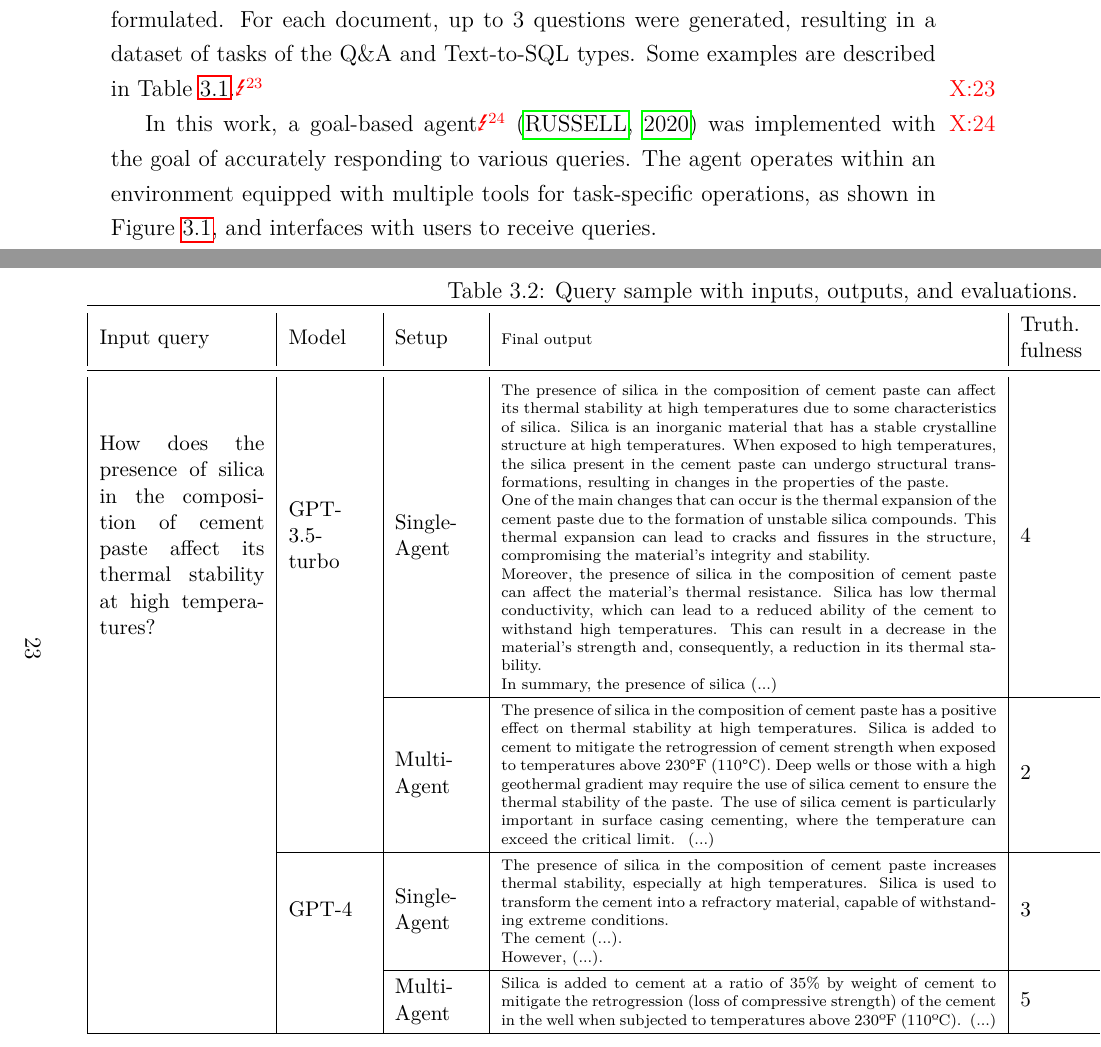
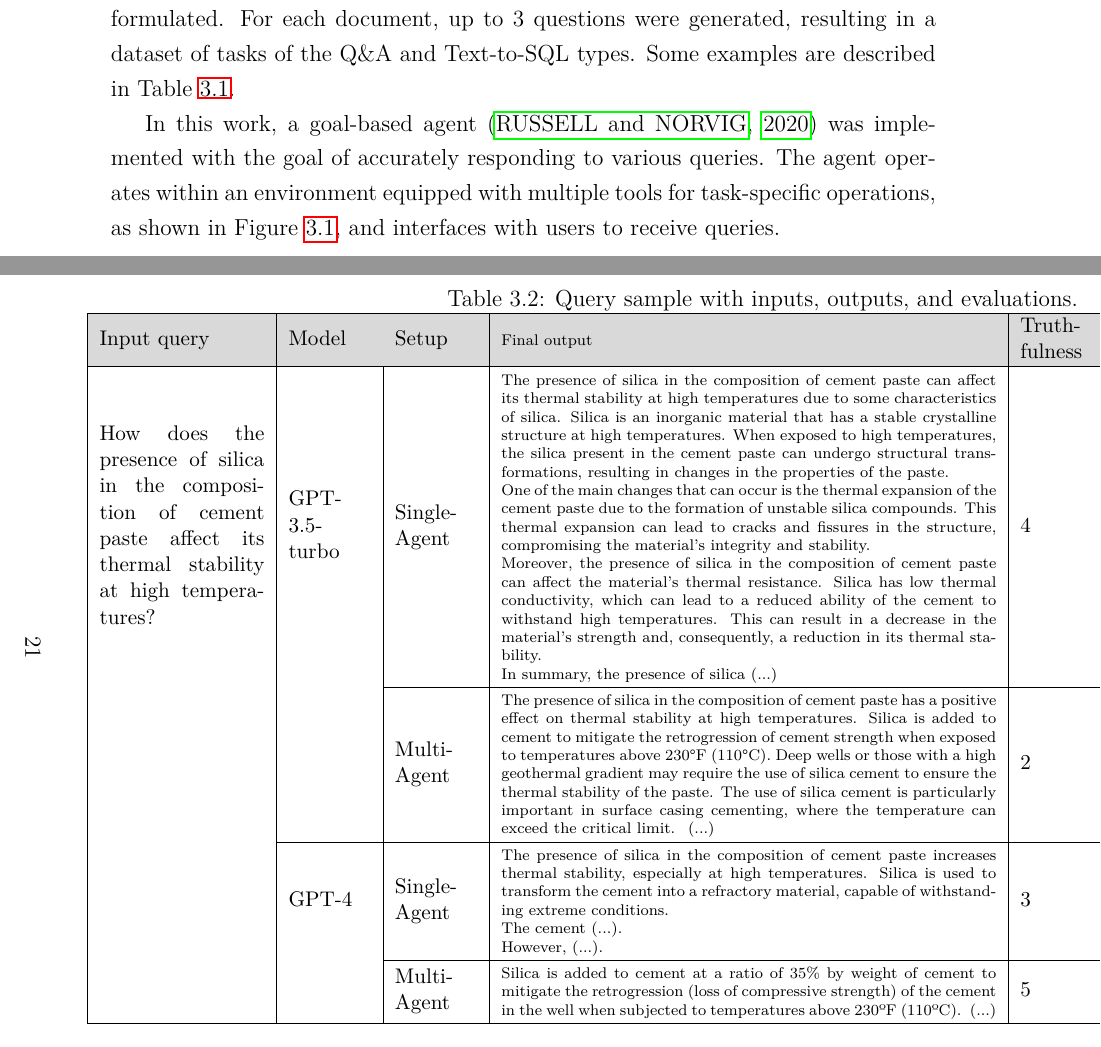
Before and after one commit to vitorsabbagh/Disserta-o-Vitor-v0, a LaTeX thesis (main.tex, which reads part03_experimento1.tex): two parts of pages 32 and 35 of 85 before the commit and two parts of pages 31 and 33 of 78 after it, joined at a grey line, cut so that both start at the same text. Compiled offline with pdfLaTeX.

Commit message:
Updates from Overleaf

```diff
--- a/main.tex
+++ b/main.tex
@@ -7,8 +7,8 @@
 \usepackage[most]{tcolorbox} % caixas de texto
 \usepackage{amsmath,amssymb}
 
-\usepackage[editing]{coop-writing}
-% \usepackage[publish]{coop-writing}
+%\usepackage[editing]{coop-writing}
+\usepackage[publish]{coop-writing}
 
 \usepackage{marvosym}
 \cwsetcommwarn{\Lightning}
--- a/part03_experimento1.tex
+++ b/part03_experimento1.tex
@@ -138,10 +138,11 @@
                     \caption{Query sample with inputs, outputs, and evaluations.}
                     \label{tab:tabela_inputs}
                     \begin{tabular}{| m{3cm} | m{1.5cm} | m{1.5cm} |>{\scriptsize}m{9cm} | m{1.3cm} | m{1.2cm} |>{\scriptsize}m{4cm} |}
-                    \toprule
+                    \hline
                     % \textbf{Input query} & \textbf{Model} & \textbf{Setup} & \textbf{Final output} & \textbf{Truthfulness} & \textbf{Performance} & \textbf{Specialist \ Comments} \\
-                    Input query & Model & Setup & Final output & Truth. \newline fulness & Perfor- \newline mance & Specialist \ Comments \\
-                    \midrule
+                    \rowcolor{gray!30}
+                    Input query & Model & Setup & Final output & Truth- \newline fulness & Perfor- \newline mance & Specialist \ Comments \\
+                   \hline
                     How does the presence of silica in the composition of cement paste affect its thermal stability at high temperatures? & GPT-3.5-turbo & Single-Agent & The presence of silica in the composition of cement paste can affect its thermal stability at high temperatures due to some characteristics of silica. Silica is an inorganic material that has a stable crystalline structure at high temperatures. When exposed to high temperatures, the silica present in the cement paste can undergo structural transformations, resulting in changes in the properties of the paste.
 
                     One of the main changes that can occur is the thermal expansion of the cement paste due to the formation of unstable silica compounds. This thermal expansion can lead to cracks and fissures in the structure, compromising the material's integrity and stability.
```
Also changed, not shown: bib.bib (+2 -1 lines).
